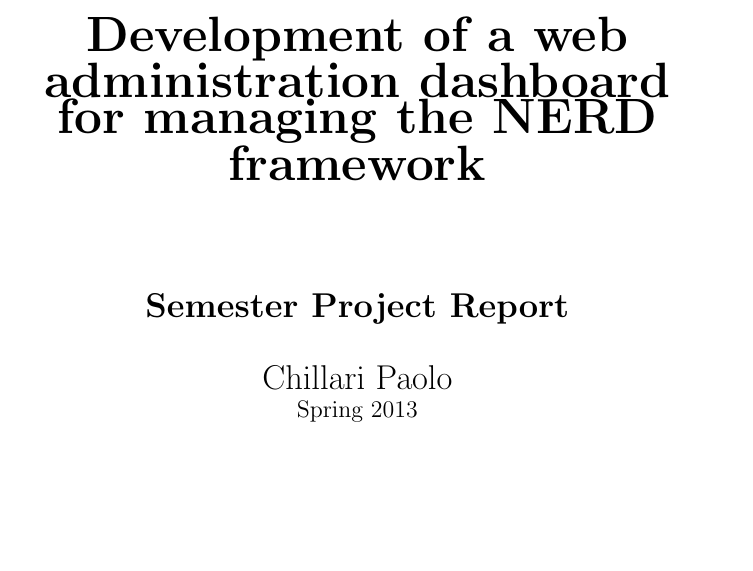
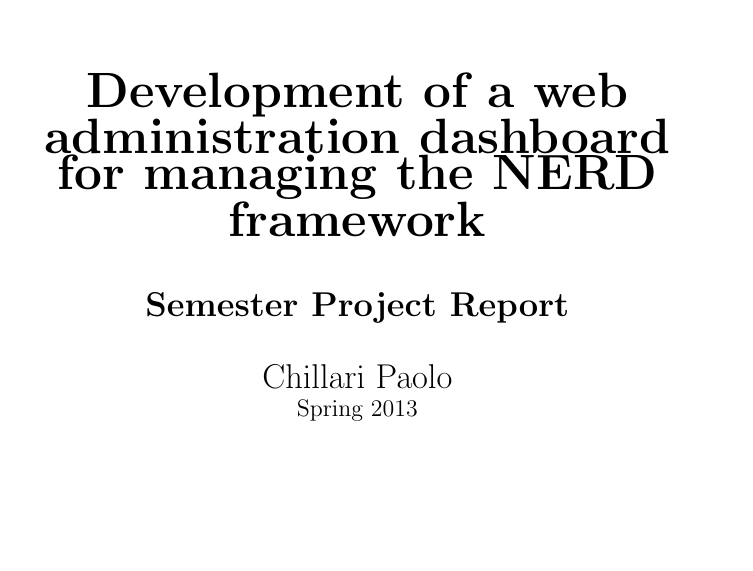
Before and after one commit to flea89/report-semester-project, a LaTeX thesis (FinalWork.tex): part of page 1 of 37 before the commit and part of page 1 of 36 after it, cut so that both start at the same text, the shorter picture padded with empty space. Compiled offline with pdfLaTeX.

Commit message:
fix padding first page

```diff
--- a/FinalWork.tex
+++ b/FinalWork.tex
@@ -55,7 +55,7 @@
 \includegraphics[width=5cm]{EURECOM_logo_quadri}
 \\[3cm]
 \textbf{\Huge{Development of a web administration dashboard for managing the NERD framework}}
-\\[2cm]
+\\[1cm]
 \textbf{\textsc{\LARGE{Semester Project Report}}}
 \\[0.5cm]
 \LARGE{Chillari Paolo}
```
